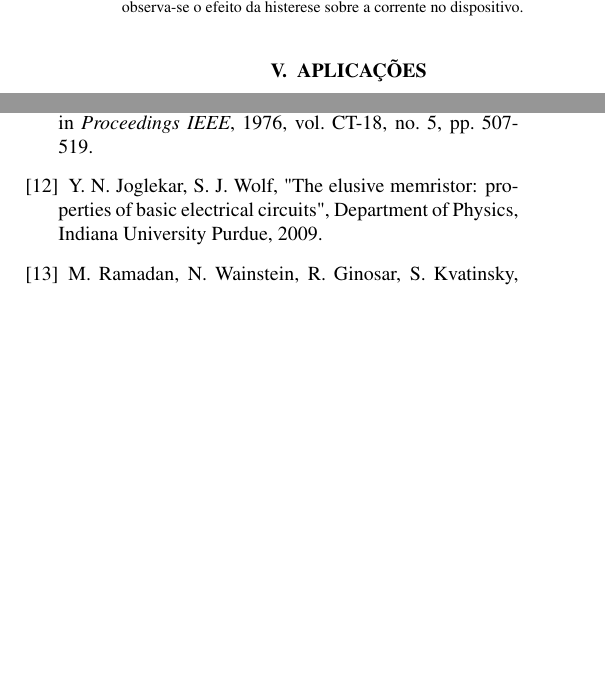
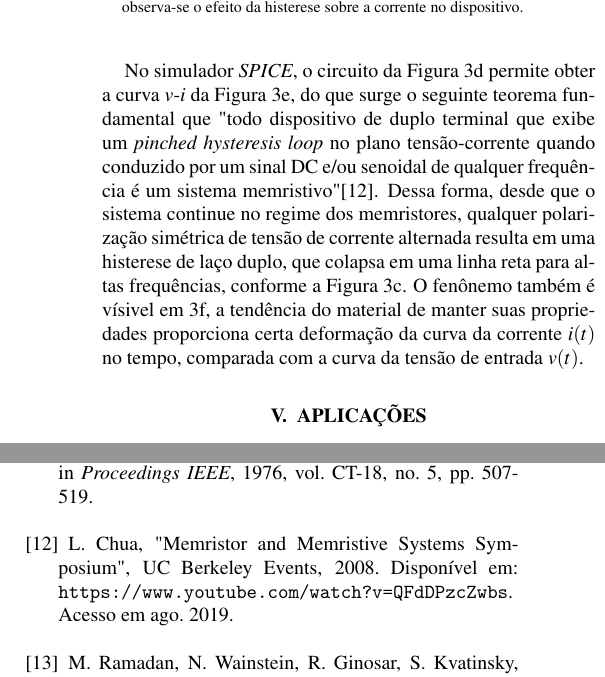
Before and after one commit to LeslyMontufar/memristor, a LaTeX document (artigo/artigo.tex): two parts of the columns of pages 5 and 6 of 6, joined at a grey line, cut so that both start at the same text, the shorter picture padded with empty space. Compiled offline with pdfLaTeX.

Commit message:
Finish maths and simulation

```diff
--- a/artigo/artigo.tex
+++ b/artigo/artigo.tex
@@ -282 +280,2 @@ Na Figura \ref{vt:xt} comtempla-se como a variável de estado $x(t)\in[0,1]$ var
 
+No simulador \emph{SPICE}, o circuito da Figura \ref{spice:project} permite obter a curva $v$-$i$ da Figura \ref{spice:pinched}, do que surge o seguinte teorema fundamental que "todo dispositivo de duplo terminal que exibe um \emph{pinched hysteresis loop} no plano tensão-corrente quando conduzido por um sinal DC e/ou senoidal de qualquer frequência é um sistema memristivo" \cite{you}. Dessa forma, desde que o sistema continue no regime dos memristores, qualquer polarização simétrica de tensão de corrente alternada resulta em uma histerese de laço duplo, que colapsa em uma linha reta para altas frequências, conforme a Figura \ref{pinched}. O fenônemo também é vísivel em \ref{spice:vt-it}, a tendência do material de manter suas propriedades proporciona certa deformação da curva da corrente $i(t)$ no tempo, comparada com a curva da tensão de entrada $v(t)$.
@@ -415,9 +413,15 @@ in \emph{Nanoscale},
     “Memristive devices and systems”,
     in \emph{Proceedings IEEE}, 1976, vol. CT-18, no. 5, pp. 507-519.
 
+\begin{comment}
 \bibitem{elusive} % indescritivel
     Y. N. Joglekar, S. J. Wolf, "The elusive memristor: properties of basic electrical circuits", Department of Physics, Indiana University Purdue, 2009.
+\end{comment}
 
+\bibitem{you} % indescritivel
+    L. Chua,
+    "Memristor and Memristive Systems Symposium",  UC Berkeley Events, 2008.
+    Disponível em: \url{https://www.youtube.com/watch?v=QFdDPzcZwbs}. Acesso em ago. 2019.
 
 
 %% APLICACOES
```
Also changed, not shown: artigo/artigo.pdf, artigo/artigo.tex (15 more changed lines), 1 other file.
